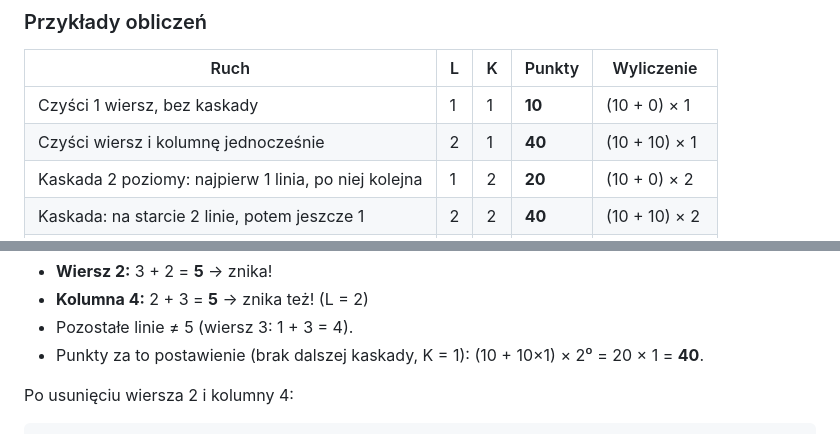
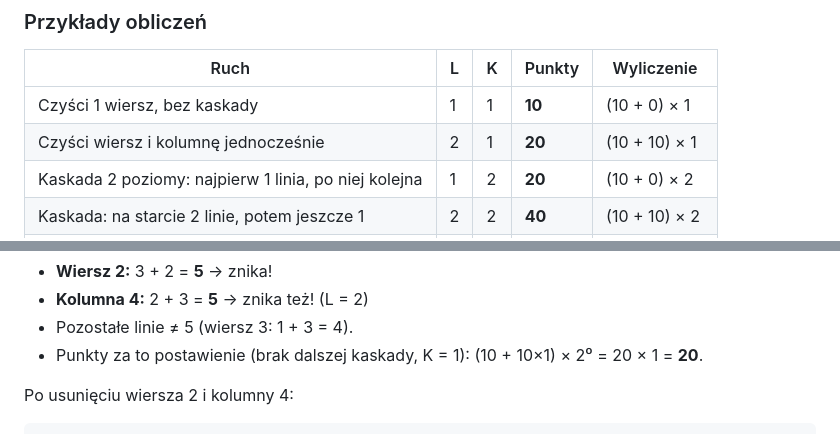
Before and after one commit to belartur/sumar, a Markdown page: opis.md, 2 parts joined by grey strips. Drawn GitHub-style.

Commit message:
Fix two arithmetic errors in scoring examples (20, not 40)

```diff
--- a/opis.md
+++ b/opis.md
@@ -101,7 +101,7 @@ gdzie:
 | Ruch | L | K | Punkty | Wyliczenie |
 |---|---|---|---|---|
 | Czyści 1 wiersz, bez kaskady | 1 | 1 | **10** | (10 + 0) × 1 |
-| Czyści wiersz i kolumnę jednocześnie | 2 | 1 | **40** | (10 + 10) × 1 |
+| Czyści wiersz i kolumnę jednocześnie | 2 | 1 | **20** | (10 + 10) × 1 |
 | Kaskada 2 poziomy: najpierw 1 linia, po niej kolejna | 1 | 2 | **20** | (10 + 0) × 2 |
 | Kaskada: na starcie 2 linie, potem jeszcze 1 | 2 | 2 | **40** | (10 + 10) × 2 |
 | Trzy linie naraz + podwójna kaskada | 3 | 3 | **120** | (10 + 20) × 4 |
@@ -145,7 +145,7 @@ Sprawdzenie sum:
 - **Wiersz 2:** 3 + 2 = **5** → znika!
 - **Kolumna 4:** 2 + 3 = **5** → znika też! (L = 2)
 - Pozostałe linie ≠ 5 (wiersz 3: 1 + 3 = 4).
-- Punkty za to postawienie (brak dalszej kaskady, K = 1): (10 + 10×1) × 2⁰ = 20 × 1 = **40**.
+- Punkty za to postawienie (brak dalszej kaskady, K = 1): (10 + 10×1) × 2⁰ = 20 × 1 = **20**.
 
 Po usunięciu wiersza 2 i kolumny 4:
 
```
